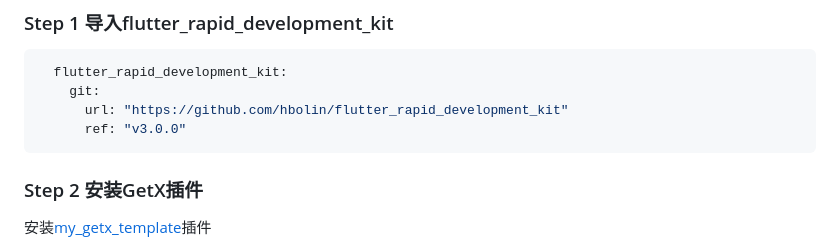
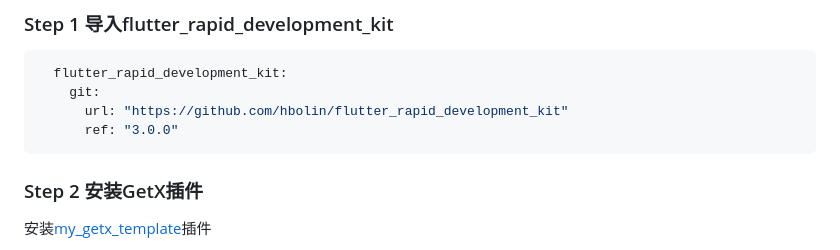
Before and after one commit to hbolin/flutter_rapid_development_kit, a Markdown page: README.md, the part around the change. Drawn GitHub-style.

Commit message:
发布3.0.0版本

````diff
--- a/README.md
+++ b/README.md
@@ -6,7 +6,7 @@
   flutter_rapid_development_kit:
     git:
       url: "https://github.com/hbolin/flutter_rapid_development_kit"
-      ref: "v3.0.0"
+      ref: "3.0.0"
 ```
 ### Step 2 安装GetX插件
 
````
